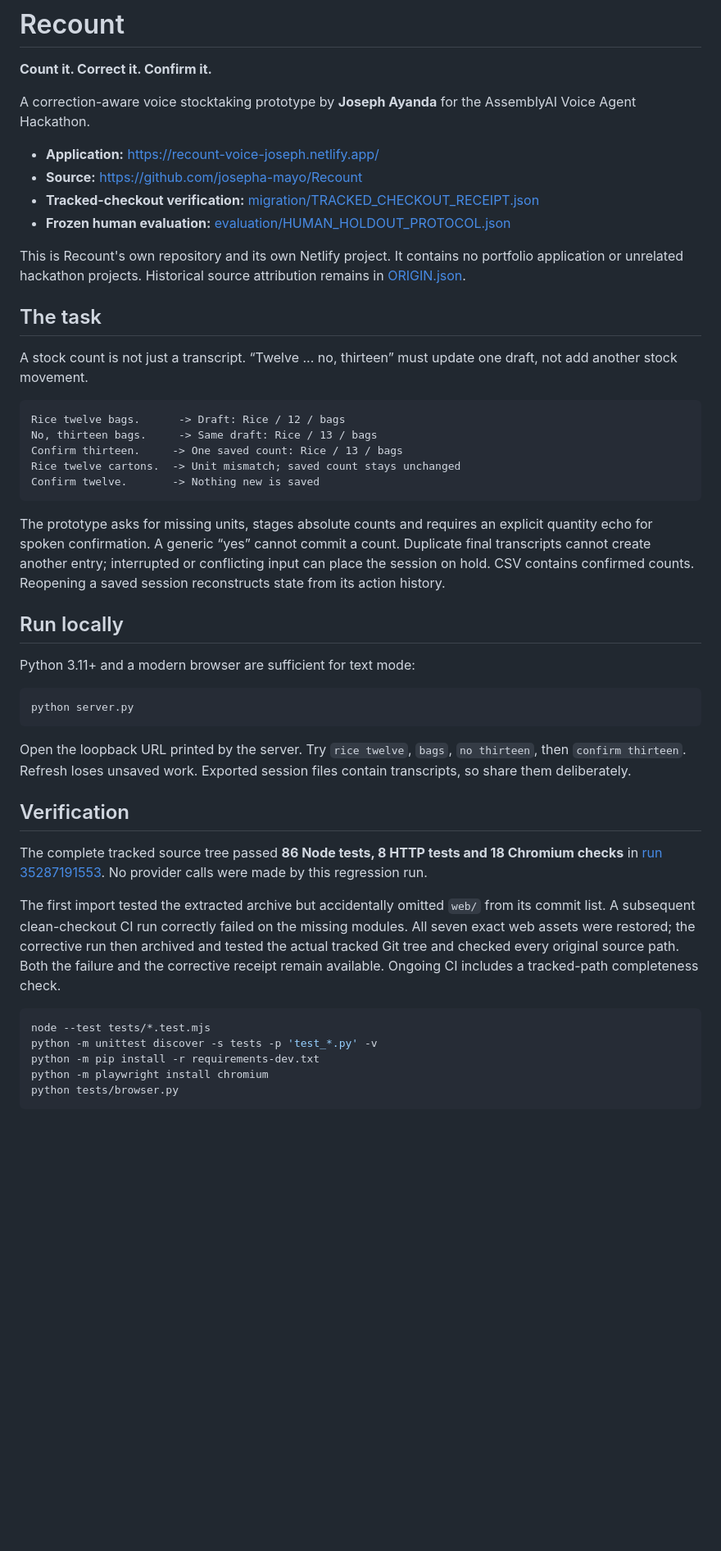
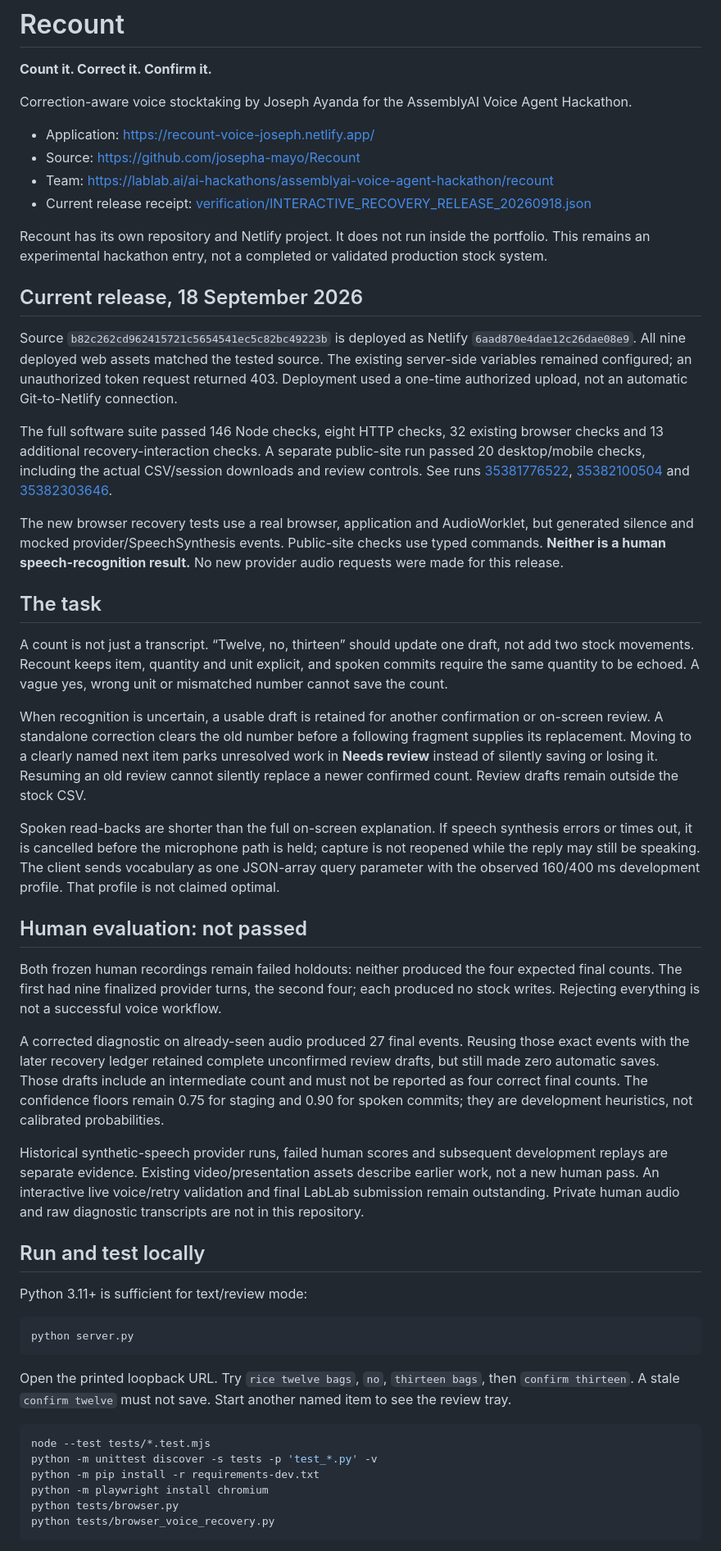
Before and after one commit to josepha-mayo/Recount, a Markdown page: README.md, the part around one of its changes. Shown at 82% size. Rendered like a GitHub page; blank space fills up the shorter version.

Commit message:
Make current deployed recovery status and failed human evidence explicit in project README

````diff
--- a/README.md
+++ b/README.md
@@ -2,44 +2,48 @@
 
 **Count it. Correct it. Confirm it.**
 
-A correction-aware voice stocktaking prototype by **Joseph Ayanda** for the AssemblyAI Voice Agent Hackathon.
+Correction-aware voice stocktaking by Joseph Ayanda for the AssemblyAI Voice Agent Hackathon.
 
-- **Application:** https://recount-voice-joseph.netlify.app/
-- **Source:** https://github.com/josepha-mayo/Recount
-- **Tracked-checkout verification:** [migration/TRACKED_CHECKOUT_RECEIPT.json](migration/TRACKED_CHECKOUT_RECEIPT.json)
-- **Frozen human evaluation:** [evaluation/HUMAN_HOLDOUT_PROTOCOL.json](evaluation/HUMAN_HOLDOUT_PROTOCOL.json)
+- Application: https://recount-voice-joseph.netlify.app/
+- Source: https://github.com/josepha-mayo/Recount
+- Team: https://lablab.ai/ai-hackathons/assemblyai-voice-agent-hackathon/recount
+- Current release receipt: [verification/INTERACTIVE_RECOVERY_RELEASE_20260918.json](verification/INTERACTIVE_RECOVERY_RELEASE_20260918.json)
 
-This is Recount's own repository and its own Netlify project. It contains no portfolio application or unrelated hackathon projects. Historical source attribution remains in [ORIGIN.json](ORIGIN.json).
+Recount has its own repository and Netlify project. It does not run inside the portfolio. This remains an experimental hackathon entry, not a completed or validated production stock system.
+
+## Current release, 18 September 2026
+
+Source `b82c262cd962415721c5654541ec5c82bc49223b` is deployed as Netlify `6aad870e4dae12c26dae08e9`. All nine deployed web assets matched the tested source. The existing server-side variables remained configured; an unauthorized token request returned 403. Deployment used a one-time authorized upload, not an automatic Git-to-Netlify connection.
+
+The full software suite passed 146 Node checks, eight HTTP checks, 32 existing browser checks and 13 additional recovery-interaction checks. A separate public-site run passed 20 desktop/mobile checks, including the actual CSV/session downloads and review controls. See runs [35381776522](https://github.com/josepha-mayo/Recount/actions/runs/35381776522), [35382100504](https://github.com/josepha-mayo/Recount/actions/runs/35382100504) and [35382303646](https://github.com/josepha-mayo/Recount/actions/runs/35382303646).
+
+The new browser recovery tests use a real browser, application and AudioWorklet, but generated silence and mocked provider/SpeechSynthesis events. Public-site checks use typed commands. **Neither is a human speech-recognition result.** No new provider audio requests were made for this release.
 
 ## The task
 
-A stock count is not just a transcript. “Twelve ... no, thirteen” must update one draft, not add another stock movement.
+A count is not just a transcript. “Twelve, no, thirteen” should update one draft, not add two stock movements. Recount keeps item, quantity and unit explicit, and spoken commits require the same quantity to be echoed. A vague yes, wrong unit or mismatched number cannot save the count.
 
-```text
-Rice twelve bags.      -> Draft: Rice / 12 / bags
-No, thirteen bags.     -> Same draft: Rice / 13 / bags
-Confirm thirteen.     -> One saved count: Rice / 13 / bags
-Rice twelve cartons.  -> Unit mismatch; saved count stays unchanged
-Confirm twelve.       -> Nothing new is saved
-```
+When recognition is uncertain, a usable draft is retained for another confirmation or on-screen review. A standalone correction clears the old number before a following fragment supplies its replacement. Moving to a clearly named next item parks unresolved work in **Needs review** instead of silently saving or losing it. Resuming an old review cannot silently replace a newer confirmed count. Review drafts remain outside the stock CSV.
 
-The prototype asks for missing units, stages absolute counts and requires an explicit quantity echo for spoken confirmation. A generic “yes” cannot commit a count. Duplicate final transcripts cannot create another entry; interrupted or conflicting input can place the session on hold. CSV contains confirmed counts. Reopening a saved session reconstructs state from its action history.
+Spoken read-backs are shorter than the full on-screen explanation. If speech synthesis errors or times out, it is cancelled before the microphone path is held; capture is not reopened while the reply may still be speaking. The client sends vocabulary as one JSON-array query parameter with the observed 160/400 ms development profile. That profile is not claimed optimal.
 
-## Run locally
+## Human evaluation: not passed
 
-Python 3.11+ and a modern browser are sufficient for text mode:
+Both frozen human recordings remain failed holdouts: neither produced the four expected final counts. The first had nine finalized provider turns, the second four; each produced no stock writes. Rejecting everything is not a successful voice workflow.
+
+A corrected diagnostic on already-seen audio produced 27 final events. Reusing those exact events with the later recovery ledger retained complete unconfirmed review drafts, but still made zero automatic saves. Those drafts include an intermediate count and must not be reported as four correct final counts. The confidence floors remain 0.75 for staging and 0.90 for spoken commits; they are development heuristics, not calibrated probabilities.
+
+Historical synthetic-speech provider runs, failed human scores and subsequent development replays are separate evidence. Existing video/presentation assets describe earlier work, not a new human pass. An interactive live voice/retry validation and final LabLab submission remain outstanding. Private human audio and raw diagnostic transcripts are not in this repository.
+
+## Run and test locally
+
+Python 3.11+ is sufficient for text/review mode:
 
 ```sh
 python server.py
 ```
 
-Open the loopback URL printed by the server. Try `rice twelve`, `bags`, `no thirteen`, then `confirm thirteen`. Refresh loses unsaved work. Exported session files contain transcripts, so share them deliberately.
-
-## Verification
-
-The complete tracked source tree passed **86 Node tests, 8 HTTP tests and 18 Chromium checks** in [run 35287191553](https://github.com/josepha-mayo/Recount/actions/runs/35287191553). No provider calls were made by this regression run.
-
-The first import tested the extracted archive but accidentally omitted `web/` from its commit list. A subsequent clean-checkout CI run correctly failed on the missing modules. All seven exact web assets were restored; the corrective run then archived and tested the actual tracked Git tree and checked every original source path. Both the failure and the corrective receipt remain available. Ongoing CI includes a tracked-path completeness check.
+Open the printed loopback URL. Try `rice twelve bags`, `no`, `thirteen bags`, then `confirm thirteen`. A stale `confirm twelve` must not save. Start another named item to see the review tray.
 
 ```sh
 node --test tests/*.test.mjs
@@ -47,5 +51,6 @@ python -m unittest discover -s tests -p 'test_*.py' -v
 python -m pip install -r requirements-dev.txt
 python -m playwright install chromium
 python tests/browser.py
+python tests/browser_voice_recovery.py
 ```
 
````
Also changed, not shown: other parts of README.md (+8 -17 lines).
